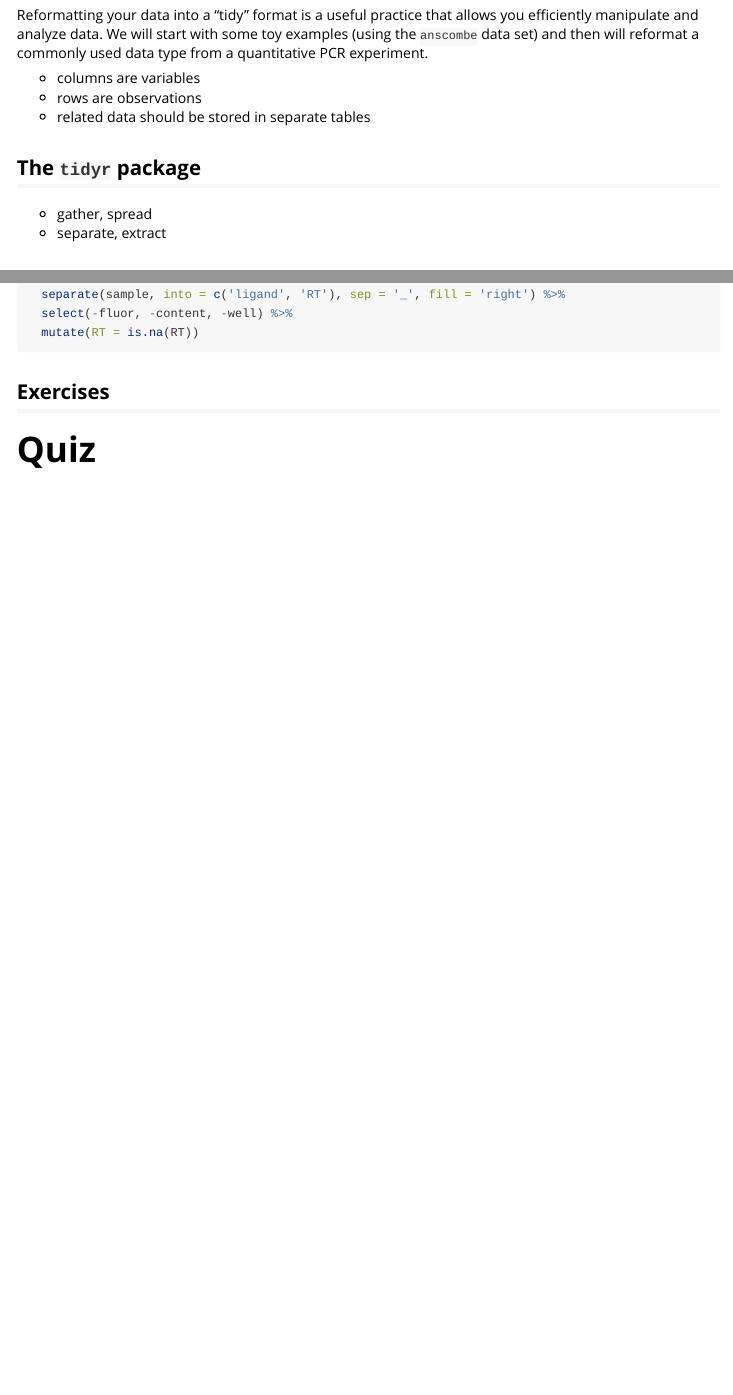
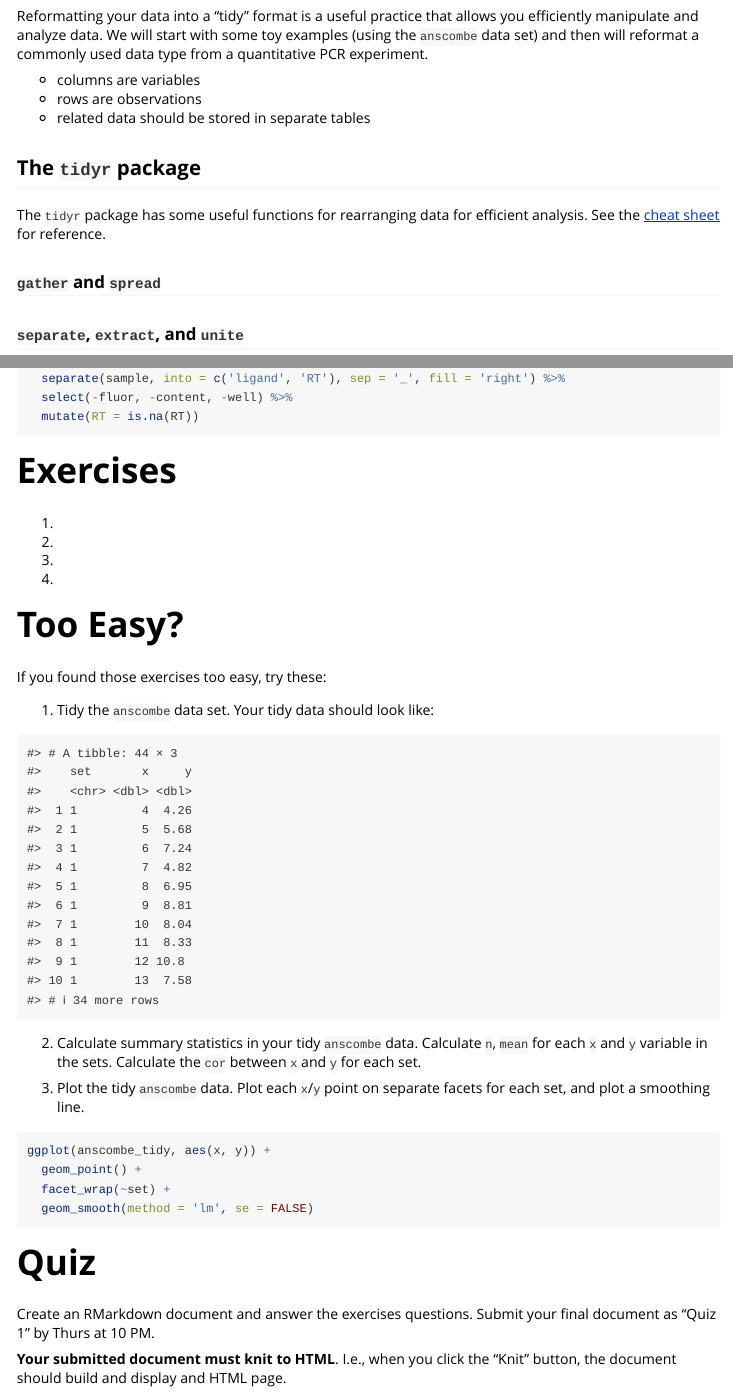
Before and after one commit to rnabioco/practical-data-analysis, an R Markdown document (vignettes/class-1.Rmd): the page in a window 1100 px wide, from 310 px down before the commit and from 1780 px down after it, so that both start at the same text, and a second part further down, joined at a grey line. Rendered offline with R 4.5, knitr and Pandoc, with nearby package versions; long lines of code are wrapped.

Commit message:
c1 updates

````diff
--- a/vignettes/class-1.Rmd
+++ b/vignettes/class-1.Rmd
@@ -32,9 +70,8 @@ Reformatting your data into a "tidy" format is a useful practice that allows you
 
 ## The `tidyr` package
 
-- gather, spread
-- separate, extract
+The `tidyr` package has some useful functions for rearranging data for efficient analysis. See the [cheat sheet](https://www.rstudio.com/wp-content/uploads/2015/02/data-wrangling-cheatsheet.pdf) for reference.
 
-## Real world examples: Data collected in the 96-well plate format.
+### `gather` and `spread`
 
-We'll use tidy data principles to analyze some qPCR data.
+### `separate`, `extract`, and `unite`
@@ -82,6 +132,51 @@ qpcr_tidy <- qpcr %>%
   select(-fluor, -content, -well) %>%
   mutate(RT = is.na(RT))
 ```
-## Exercises
+
+# Exercises
+
+1.
+
+2.
+
+3.
+
+4.
+
+# Too Easy?
+
+If you found those exercises too easy, try these:
+
+1. Tidy the `anscombe` data set. Your tidy data should look like:
+
+```{r anscombe, echo=FALSE}
+anscombe_tidy <- anscombe %>%
+  mutate(.id = row_number()) %>%
+  gather(key, value, -.id) %>%
+  separate(key, into = c('var', 'set'), sep = 1) %>%
+  spread(var, value) %>%
+  select(-.id) %>%
+  arrange(set, x) %>%
+  as_tibble()
+
+anscombe_tidy
+```
+
+
+2. Calculate summary statistics in your tidy `anscombe` data. Calculate `n`, `mean` for each `x` and `y` variable in the sets. Calculate the `cor` between `x` and `y` for each set.
+
+3. Plot the tidy `anscombe` data. Plot each `x`/`y` point on separate facets for each set, and plot a smoothing line.
+
+```{r, eval = FALSE, show = FALSE}
+ggplot(anscombe_tidy, aes(x, y)) +
+  geom_point() +
+  facet_wrap(~set) +
+  geom_smooth(method = 'lm', se = FALSE)
+```
+
 
 # Quiz
+
+Create an RMarkdown document and answer the exercises questions. Submit your final document as "Quiz 1" by Thurs at 10 PM.
+
+**Your submitted document must knit to HTML**. I.e., when you click the "Knit" button, the document should build and display and HTML page.
````
Also changed, not shown: vignettes/class-1.Rmd (55 more changed lines).
